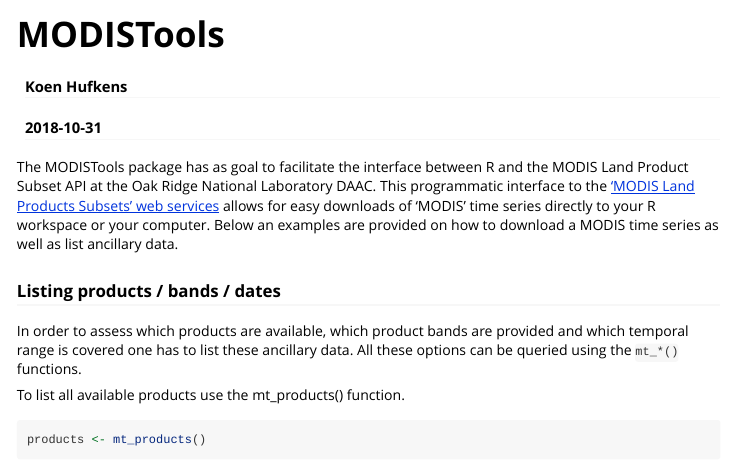
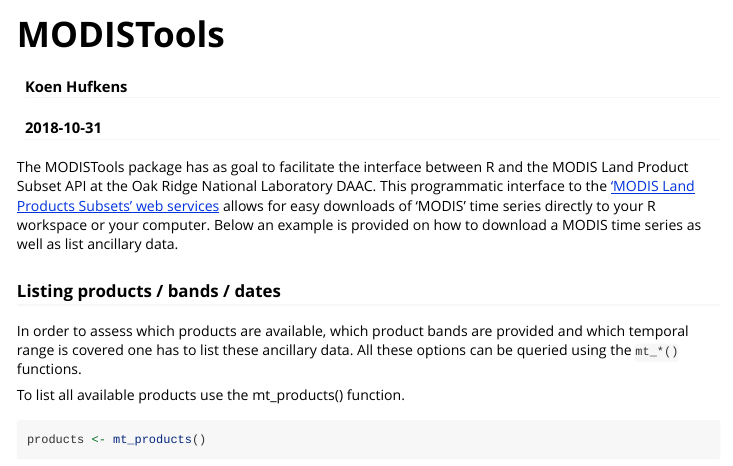
Before and after one commit to ropensci/MODISTools, an R Markdown document (vignettes/modistools-vignette.Rmd): the page in a window 1100 px wide, from its top. Rendered offline with R 4.5, knitr and Pandoc, with nearby package versions; some code elsewhere in the file could not run offline.

Commit message:
fix typo

````diff
--- a/vignettes/modistools-vignette.Rmd
+++ b/vignettes/modistools-vignette.Rmd
@@ -20,7 +20,7 @@
 
 ```
 
-The MODISTools package has as goal to facilitate the interface between R and the MODIS Land Product Subset API at the Oak Ridge National Laboratory DAAC. This programmatic interface to the ['MODIS Land Products Subsets' web services](https://modis.ornl.gov/data/modis_webservice.html) allows for easy downloads of 'MODIS' time series directly to your R workspace or your computer. Below an examples are provided on how to download a MODIS time series as well as list ancillary data.
+The MODISTools package has as goal to facilitate the interface between R and the MODIS Land Product Subset API at the Oak Ridge National Laboratory DAAC. This programmatic interface to the ['MODIS Land Products Subsets' web services](https://modis.ornl.gov/data/modis_webservice.html) allows for easy downloads of 'MODIS' time series directly to your R workspace or your computer. Below an example is provided on how to download a MODIS time series as well as list ancillary data.
 
 ### Listing products / bands / dates
 
````
